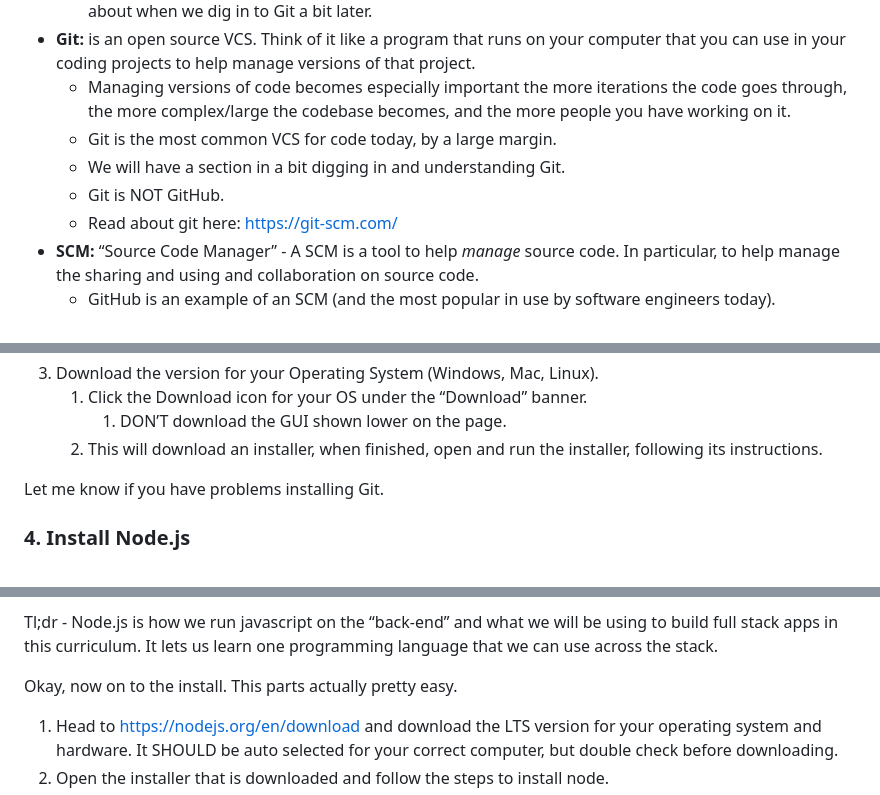
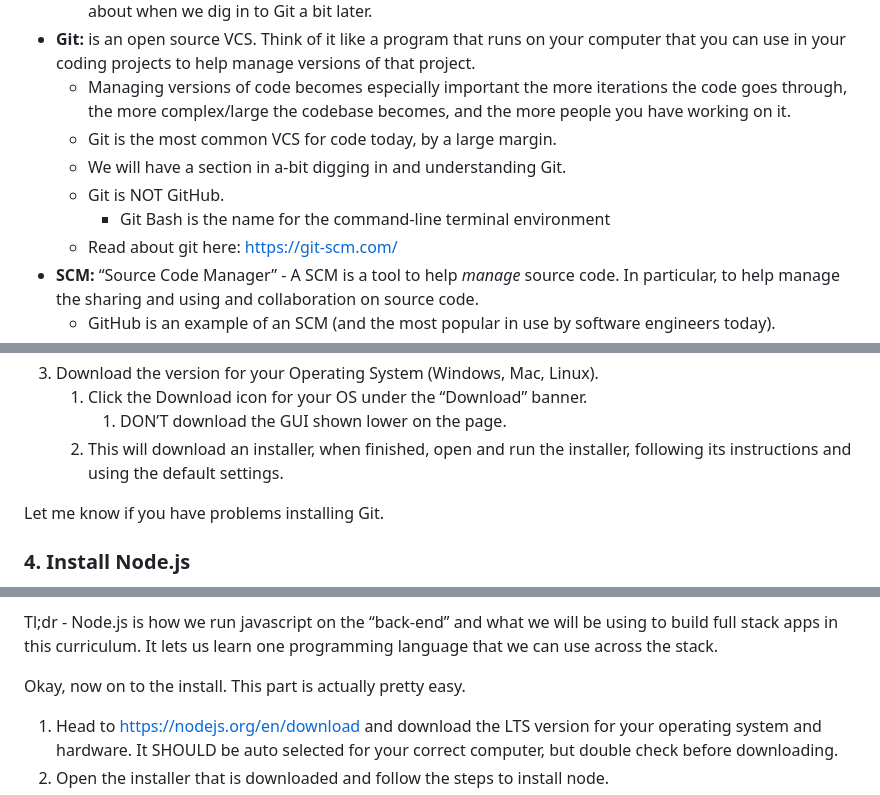
Before and after one commit to wlfmnstr/the-heartbroken-dev-tier-1, a Markdown page: README.md, 3 parts joined by grey strips. Drawn GitHub-style.

Commit message:
Update README.md
Added imagery for terminal, command prompt and downloads section of git at 400px. Added short description of Git Bash, added 'following default settings' to git download description.

```diff
--- a/README.md
+++ b/README.md
@@ -67,8 +72,9 @@ First, some quick vocab for y’all:
 - **Git:** is an open source VCS. Think of it like a program that runs on your computer that you can use in your coding projects to help manage versions of that project.
 	- Managing versions of code becomes especially important the more iterations the code goes through, the more complex/large the codebase becomes, and the more people you have working on it.
 	- Git is the most common VCS for code today, by a large margin.
-	- We will have a section in a bit digging in and understanding Git.
+	- We will have a section in a-bit digging in and understanding Git.
 	- Git is NOT GitHub.
+        - Git Bash is the name for the command-line terminal environment
 	- Read about git here: https://git-scm.com/
 - **SCM:** “Source Code Manager” - A SCM is a tool to help *manage* source code. In particular, to help manage the sharing and using and collaboration on source code.
 	- GitHub is an example of an SCM (and the most popular in use by software engineers today).
@@ -83,7 +92,7 @@ First, some quick vocab for y’all:
 3. Download the version for your Operating System (Windows, Mac, Linux).
 	1. Click the Download icon for your OS under the “Download” banner.
 		1. DON’T download the GUI shown lower on the page.
-	2. This will download an installer, when finished, open and run the installer, following its instructions.
+	2. This will download an installer, when finished, open and run the installer, following its instructions and using the default settings.
 
 Let me know if you have problems installing Git.
 
@@ -124,7 +133,7 @@ First, some more vocab for you!
 
 Tl;dr - Node.js is how we run javascript on the “back-end” and what we will be using to build full stack apps in this curriculum. It lets us learn one programming language that we can use across the stack.
 
-Okay, now on to the install. This parts actually pretty easy.
+Okay, now on to the install. This part is actually pretty easy.
 1. Head to https://nodejs.org/en/download and download the LTS version for your operating system and hardware. It SHOULD be auto selected for your correct computer, but double check before downloading.
 2. Open the installer that is downloaded and follow the steps to install node.
 3. That’s it! Let me know if you get stuck!
```
Also changed, not shown: other parts of README.md (+9 -1 lines).
